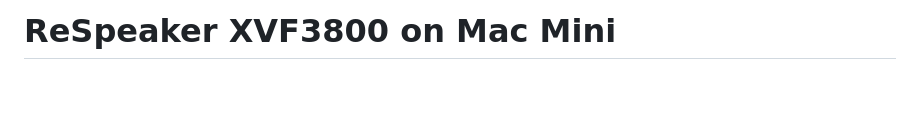
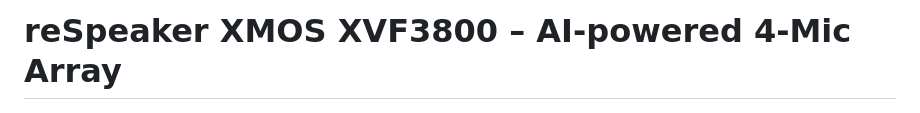
Before and after one commit to pedrodinisf/respeaker-xvf3800-web-dashboard, a Markdown page: README.md, the part around the change. GitHub-like rendering; blank space fills up the shorter version.

```diff
--- a/README.md
+++ b/README.md
@@ -1,4 +1,4 @@
-# ReSpeaker XVF3800 on Mac Mini
+# reSpeaker XMOS XVF3800 – AI-powered 4-Mic Array
 
 ![Dashboard Overview](docs/screenshots/dashboard-overview.png)
 
```
Also changed, not shown: web_app/README.md (+1 -1 lines).
